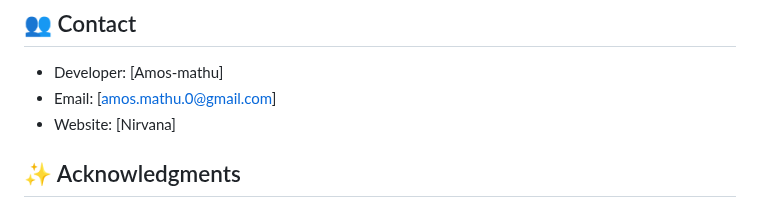
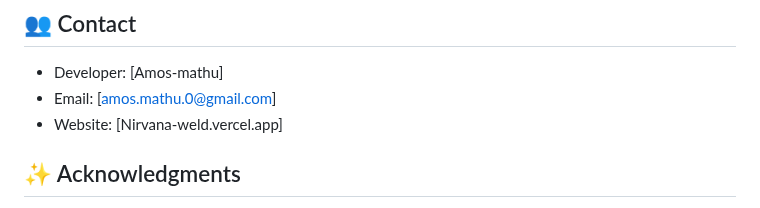
Before and after one commit to Amos-mathu/Nirvana, a Markdown page: README.md, the part around the change. Drawn GitHub-style.

```diff
--- a/README.md
+++ b/README.md
@@ -118,7 +118,7 @@ This project is licensed under the MIT License - see the [LICENSE](LICENSE) file
 
 - Developer: [Amos-mathu]
 - Email: [amos.mathu.0@gmail.com]
-- Website: [Nirvana]
+- Website: [Nirvana-weld.vercel.app]
 
 ## ✨ Acknowledgments
 
```
